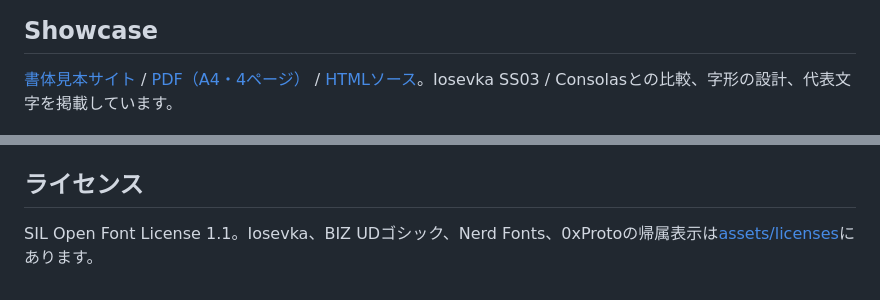
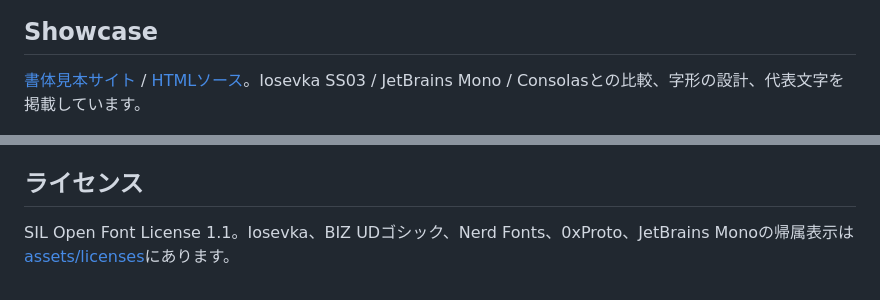
Before and after one commit to sotiak/jack, a Markdown page: README.md, 2 parts joined by grey strips. GitHub-like rendering.

```diff
--- a/README.md
+++ b/README.md
@@ -9,7 +9,7 @@ Sotiak Monoは、IosevkaをベースにBIZ UDゴシックを組み合わせた
 
 ## Showcase
 
-[書体見本サイト](https://sotiak.github.io/mono/) / [PDF（A4・4ページ）](https://sotiak.github.io/mono/specimen.pdf) / [HTMLソース](site/index.html)。Iosevka SS03 / Consolasとの比較、字形の設計、代表文字を掲載しています。
+[書体見本サイト](https://sotiak.github.io/mono/) / [HTMLソース](site/index.html)。Iosevka SS03 / JetBrains Mono / Consolasとの比較、字形の設計、代表文字を掲載しています。
 
 <picture>
   <source media="(prefers-color-scheme: dark)" srcset=".github/images/specimen-grid-dark.png">
@@ -56,4 +56,4 @@ fontspector --configuration fontbakery.toml dist/SotiakMono-*.ttf
 
 ## ライセンス
 
-SIL Open Font License 1.1。Iosevka、BIZ UDゴシック、Nerd Fonts、0xProtoの帰属表示は[assets/licenses](assets/licenses)にあります。
+SIL Open Font License 1.1。Iosevka、BIZ UDゴシック、Nerd Fonts、0xProto、JetBrains Monoの帰属表示は[assets/licenses](assets/licenses)にあります。
```
Also changed, not shown: .github/images/specimen-design-dark.png, .github/images/specimen-design-light.png, 11 other files.
